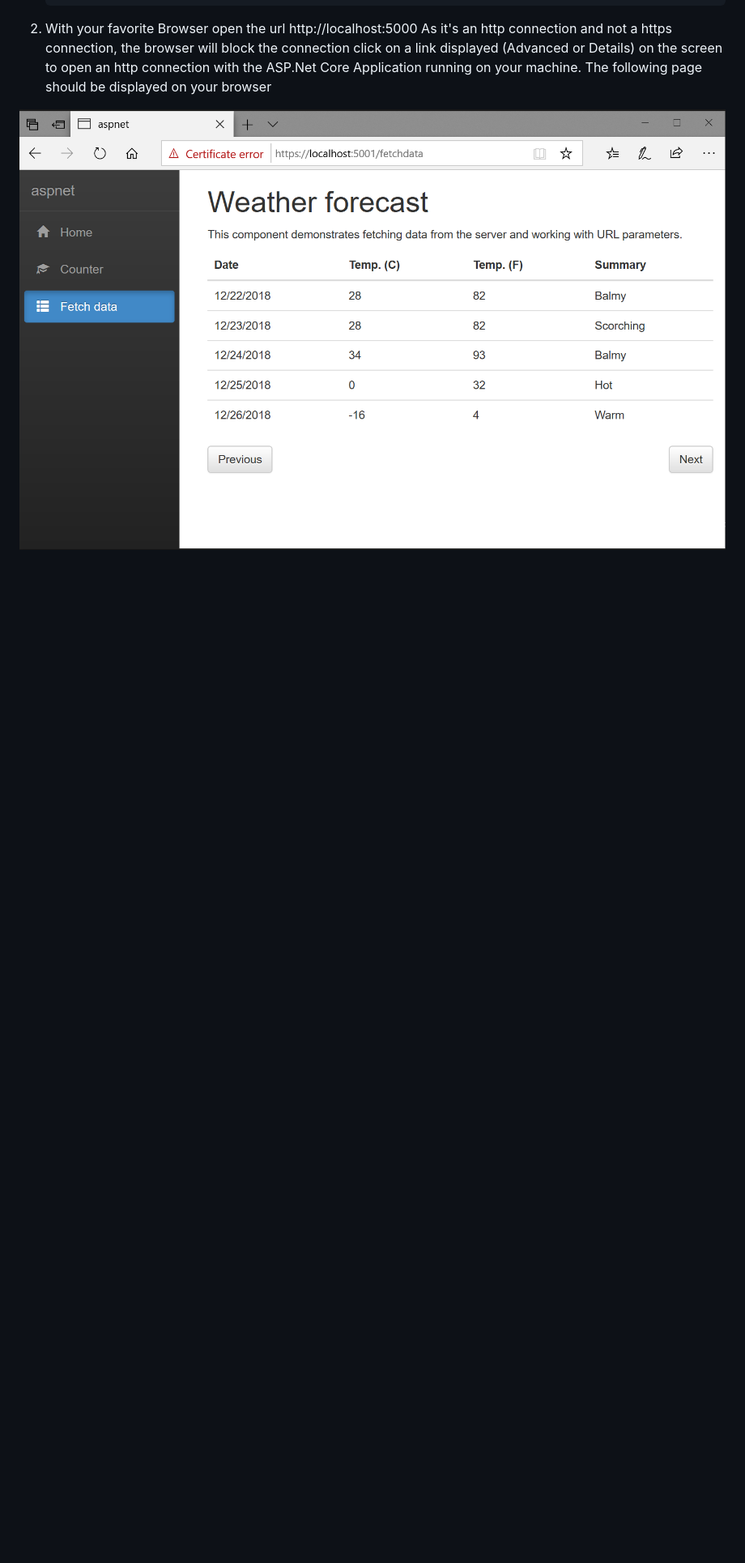
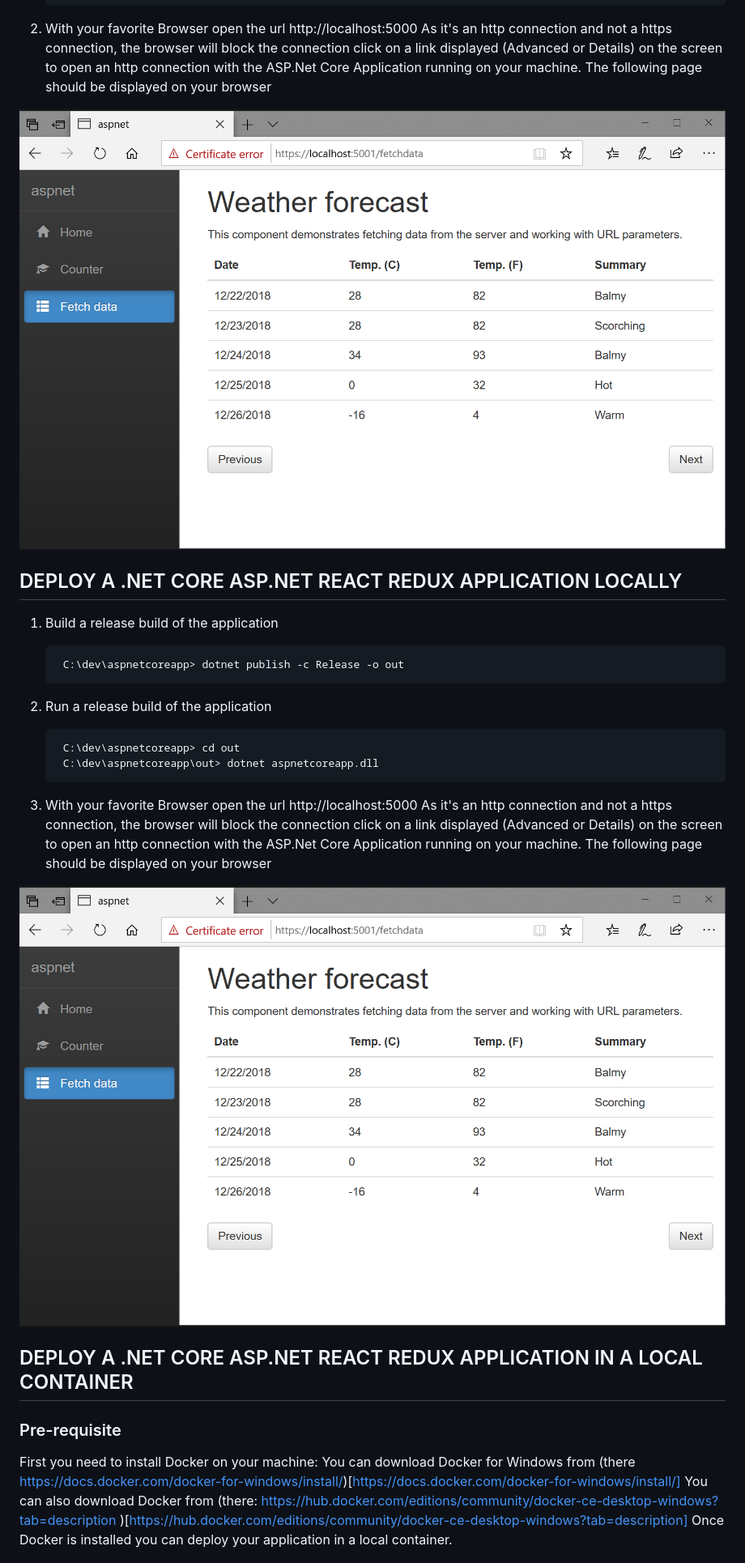
Before and after one commit to flecoqui/ARMStepByStep, a Markdown page: Step_7_ASPDotNetCoreContainer/README.md, the part around the change printed below. Shown: that part at 81% size. GitHub-like rendering; blank space fills up the shorter version.

Commit message:
Add docker

```diff
--- a/Step_7_ASPDotNetCoreContainer/README.md
+++ b/Step_7_ASPDotNetCoreContainer/README.md
@@ -80,3 +80,37 @@ As it's an http connection and not a https connection, the browser will block th
 The following page should be displayed on your browser
 
 <img src="https://raw.githubusercontent.com/flecoqui/ARMStepByStep/master/Step_7_ASPDotNetCoreContainer/Docs/aspnetpage.png"/>
+
+
+## DEPLOY A .NET CORE ASP.NET REACT REDUX APPLICATION LOCALLY
+
+1. Build a release build of the application
+
+
+        C:\dev\aspnetcoreapp> dotnet publish -c Release -o out
+
+
+
+2. Run a release build of the application
+
+
+        C:\dev\aspnetcoreapp> cd out
+        C:\dev\aspnetcoreapp\out> dotnet aspnetcoreapp.dll
+
+
+3. With your favorite Browser open the url http://localhost:5000
+As it's an http connection and not a https connection, the browser will block the connection click on a link displayed (Advanced or Details) on the screen to open an http connection with the ASP.Net Core Application running on your machine.
+The following page should be displayed on your browser
+
+<img src="https://raw.githubusercontent.com/flecoqui/ARMStepByStep/master/Step_7_ASPDotNetCoreContainer/Docs/aspnetpage.png"/>
+
+
+
+## DEPLOY A .NET CORE ASP.NET REACT REDUX APPLICATION IN A LOCAL CONTAINER
+
+### Pre-requisite
+First you need to install Docker on your machine:
+You can download Docker for Windows from (there https://docs.docker.com/docker-for-windows/install/)[https://docs.docker.com/docker-for-windows/install/]
+You can also download Docker from (there: https://hub.docker.com/editions/community/docker-ce-desktop-windows?tab=description )[https://hub.docker.com/editions/community/docker-ce-desktop-windows?tab=description]
+Once Docker is installed you can deploy your application in a local container.
+
```
Also changed, not shown: other parts of Step_7_ASPDotNetCoreContainer/README.md (+57 -0 lines), Step_7_ASPDotNetCoreContainer/Docs/aspnetcontainerpage.png (added).
